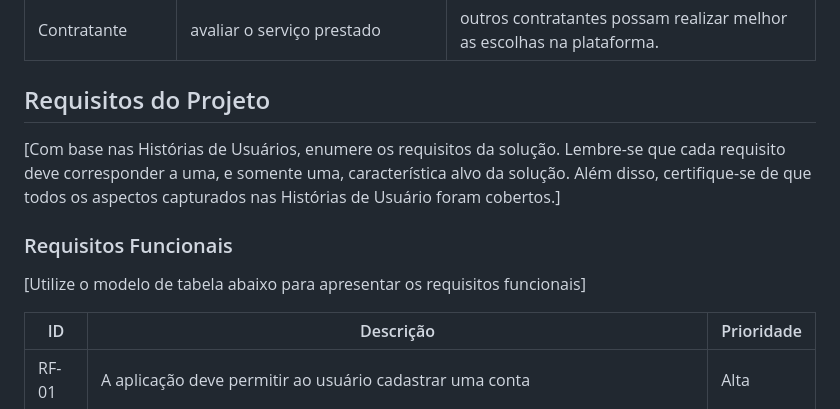
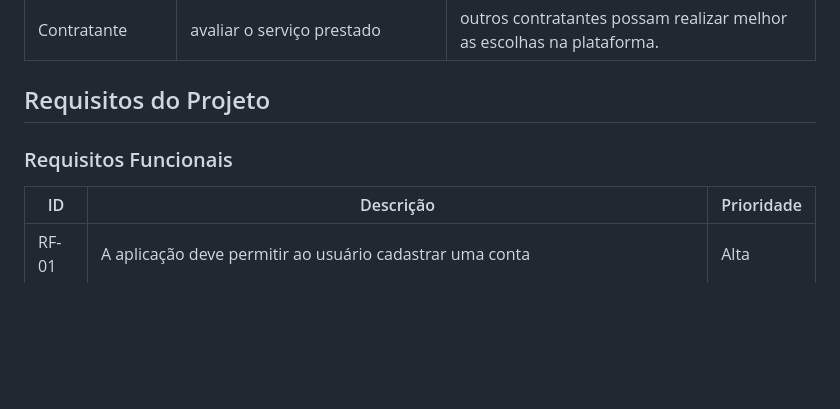
Before and after one commit to ICEI-PUC-Minas-PMV-ADS/pmv-ads-2024-1-e1-proj-web-t09-pmv-ads-2024-1-e1-projservicein, a Markdown page: documentos/02-Especificação do Projeto.md, the part around the change. GitHub-like rendering; blank space fills up the shorter version.

```diff
--- a/documentos/02-Especificação do Projeto.md
+++ b/documentos/02-Especificação do Projeto.md
@@ -36,11 +36,7 @@
 
 ## Requisitos do Projeto
 
-[Com base nas Histórias de Usuários, enumere os requisitos da solução. Lembre-se que cada requisito deve corresponder a uma, e somente uma, característica alvo da solução. Além disso, certifique-se de que todos os aspectos capturados nas Histórias de Usuário foram cobertos.]
-
 ### Requisitos Funcionais
-
-[Utilize o modelo de tabela abaixo para apresentar os requisitos funcionais]
 
 |ID    | Descrição                | Prioridade |
 |-------|---------------------------------|----|
```
